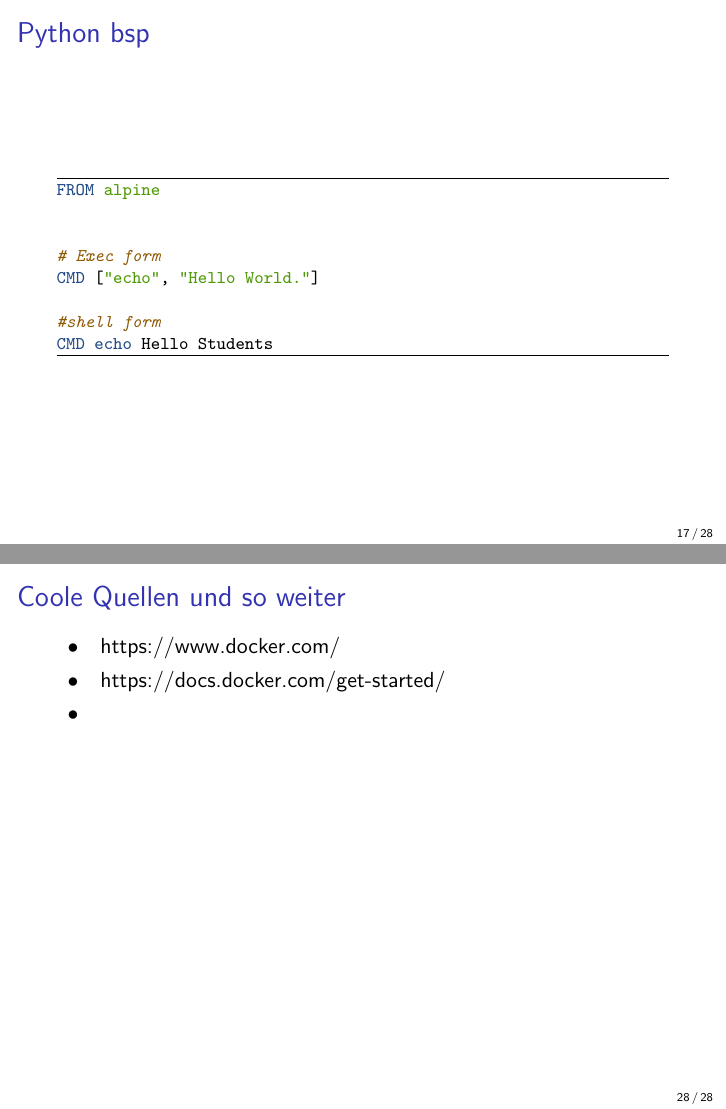
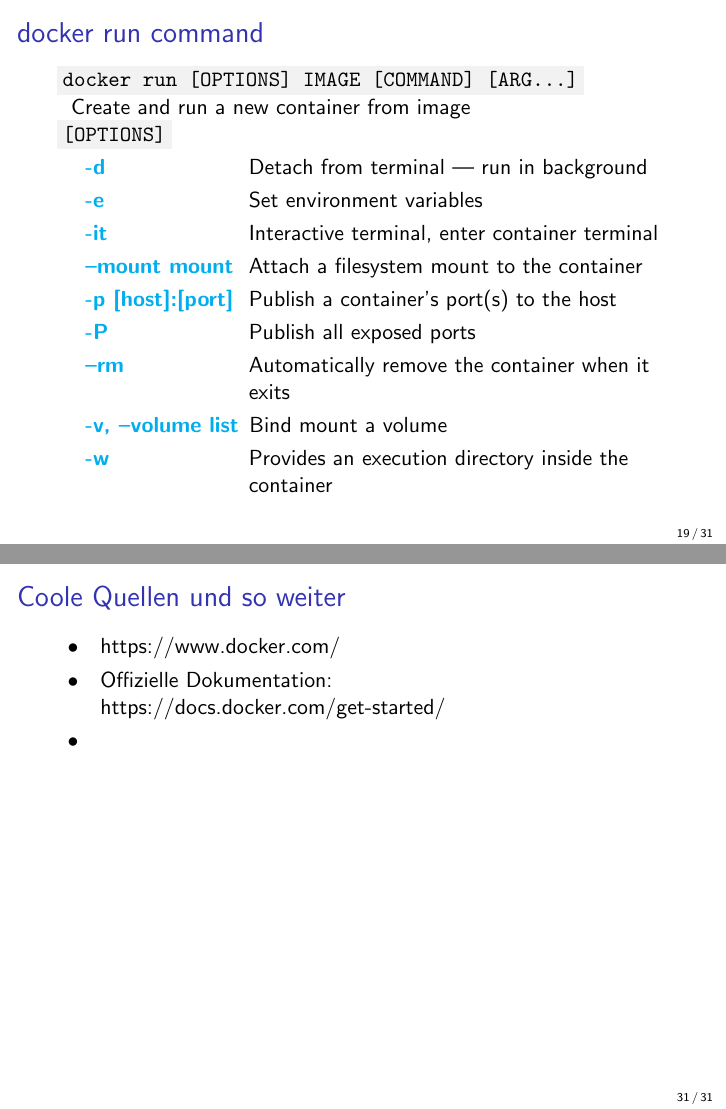
Before and after one commit to xtrilogis/ok-inf-docker, LaTeX slides (presi/presentation.tex): pages 26 and 37 of 37 before the commit and pages 28 and 40 of 40 after it, joined at a grey line. The pictures show the PDF file presi/presentation.pdf that the author committed with the source.

Commit message:
diclaimer und run

```diff
--- a/presi/presentation.tex
+++ b/presi/presentation.tex
@@ -251,3 +286,26 @@
+    \includegraphics[width=1\textwidth]{Bilder/Docker-Ablauf_dark.png}
+\end{frame}
+
+\begin{frame}
+    \frametitle{docker run command}
+    \code{docker run [OPTIONS] IMAGE [COMMAND] [ARG...]}
+
+    \-  \ Create and run a new container from image
+
+    \code{[OPTIONS]}
+    \begin{description}[labelindent=0.5cm, style=unboxed, labelwidth=\widthof{--mount mountm}, leftmargin=!]
+        \item[\desclabel{-d}] Detach from terminal | run in background
+        \item[\desclabel{-e}] Set environment variables
+        \item[\desclabel{-it}] Interactive terminal, enter container terminal
+        \item[\desclabel{--mount mount}] Attach a filesystem mount to the container
+        \item[\desclabel{-p [host]:[port]}] Publish a container's port(s) to the host
+        \item[\desclabel{-P}] Publish all exposed ports
+        \item[\desclabel{--rm}] Automatically remove the container when it exits
+        \item[\desclabel{-v, --volume list}] Bind mount a volume
+        \item[\desclabel{-w}] Provides an execution directory inside the container
+    \end{description}
+\end{frame}
+
 \begin{frame}[fragile]
     \frametitle{Python bsp}
     \inputminted[fontsize=\footnotesize, frame=lines]{dockerfile}{../examples/Dockerfile.cmd}
@@ -333,7 +391,7 @@
     \frametitle{Coole Quellen und so weiter}
     \begin{itemize}
         \item \href{https://www.docker.com/}{https://www.docker.com/}
-        \item \href{https://docs.docker.com/get-started/}{https://docs.docker.com/get-started/}
+        \item Offizielle Dokumentation: \href{https://docs.docker.com/get-started/}{https://docs.docker.com/get-started/}
         \item
     \end{itemize}
 \end{frame}
```
Also changed, not shown: presi/presentation.pdf, presi/presentation.tex (35 more changed lines).
